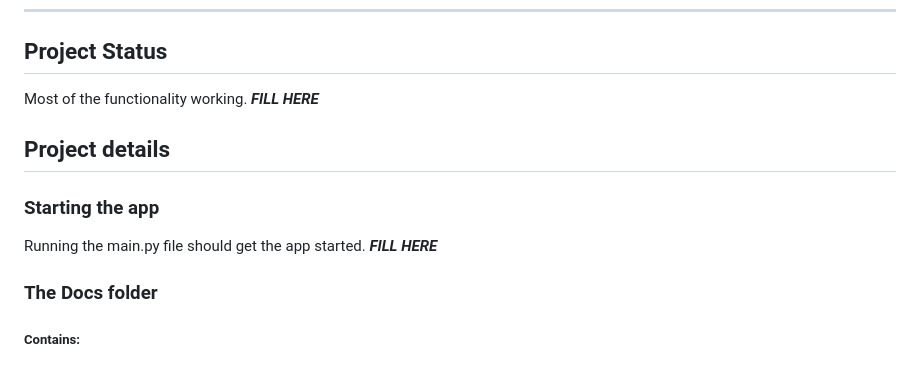
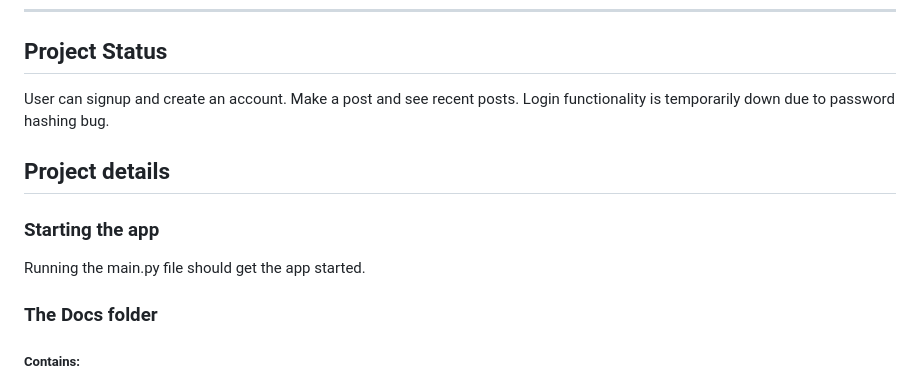
Before and after one commit to SauravSinghChandel/message-board, a Markdown page: README.md, the part around the change. Rendered like a GitHub page.

```diff
--- a/README.md
+++ b/README.md
@@ -1,11 +1,11 @@
 # Term Project - Team J
 ***
 ## Project Status
-Most of the functionality working.  ***FILL HERE***
+User can signup and create an account. Make a post and see recent posts. Login functionality is temporarily down due to password hashing bug.
 ## Project details
 ### Starting the app
 
-Running the main.py file should get the app started. ***FILL HERE***
+Running the main.py file should get the app started.
 ### The Docs folder
 ##### Contains:
 - performance_reviews/ - Contains all the performance reviews done by everyone.
```
